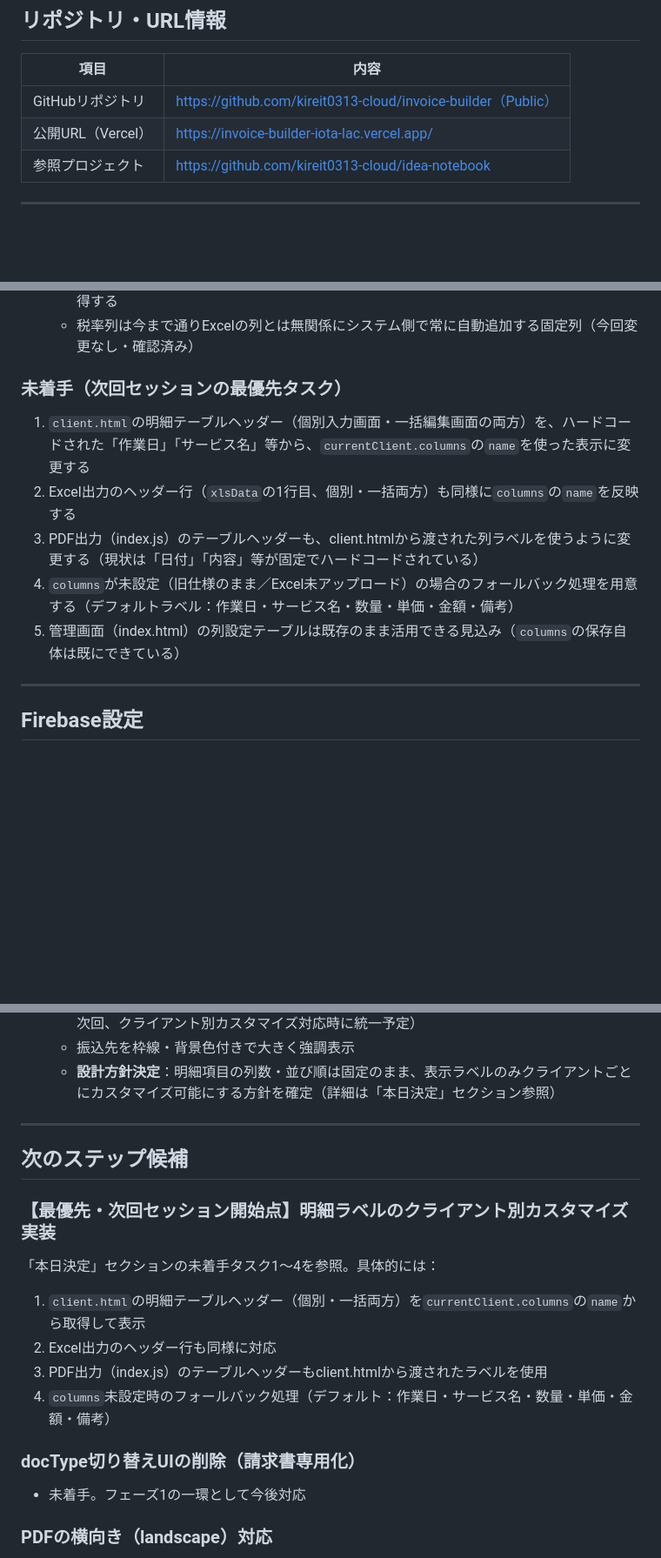
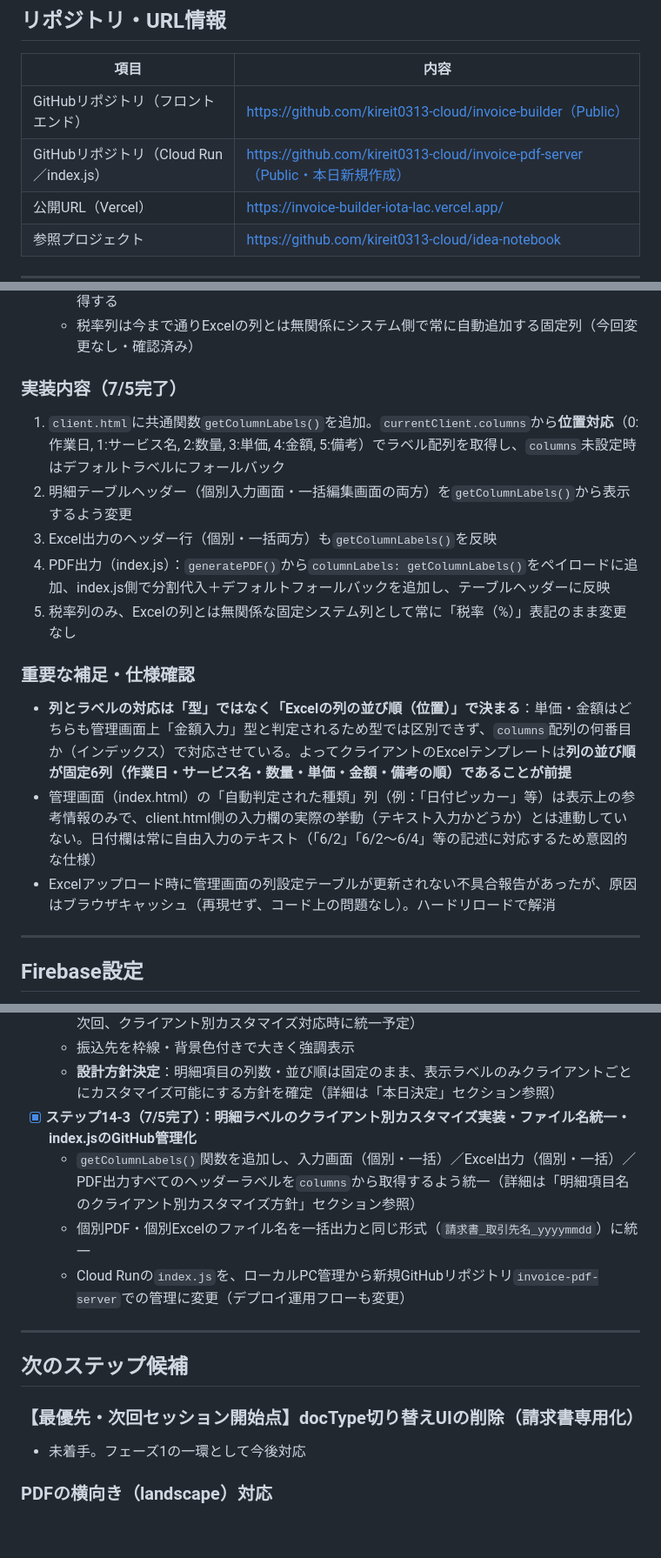
Before and after one commit to kireit0313-cloud/invoice-builder, a Markdown page: invoice-builder-CONTEXT.md, 3 parts joined by grey strips. Shown at 87% size. Rendered like a GitHub page; blank space fills up the shorter version.

```diff
--- a/invoice-builder-CONTEXT.md
+++ b/invoice-builder-CONTEXT.md
@@ -21,7 +21,8 @@ coconala等のクラウドソーシングでの受注販売を想定した納品
 
 | 項目 | 内容 |
 |------|------|
-| GitHubリポジトリ | https://github.com/kireit0313-cloud/invoice-builder（Public） |
+| GitHubリポジトリ（フロントエンド） | https://github.com/kireit0313-cloud/invoice-builder（Public） |
+| GitHubリポジトリ（Cloud Run／index.js） | https://github.com/kireit0313-cloud/invoice-pdf-server（Public・本日新規作成） |
 | 公開URL（Vercel） | https://invoice-builder-iota-lac.vercel.app/ |
 | 参照プロジェクト | https://github.com/kireit0313-cloud/idea-notebook |
 
@@ -80,12 +81,17 @@ coconala等のクラウドソーシングでの受注販売を想定した納品
   - データ構造（`workDate`, `service`, `quantity`, `unitPrice`, `amount`, `notes`等のキー名）は変更しない。表示ラベルのみ`columns`（Firestoreに保存済みの`{name, type}`配列）から取得する
   - 税率列は今まで通りExcelの列とは無関係にシステム側で常に自動追加する固定列（今回変更なし・確認済み）
 
-### 未着手（次回セッションの最優先タスク）
-1. `client.html`の明細テーブルヘッダー（個別入力画面・一括編集画面の両方）を、ハードコードされた「作業日」「サービス名」等から、`currentClient.columns`の`name`を使った表示に変更する
-2. Excel出力のヘッダー行（`xlsData`の1行目、個別・一括両方）も同様に`columns`の`name`を反映する
-3. PDF出力（index.js）のテーブルヘッダーも、client.htmlから渡された列ラベルを使うように変更する（現状は「日付」「内容」等が固定でハードコードされている）
-4. `columns`が未設定（旧仕様のまま／Excel未アップロード）の場合のフォールバック処理を用意する（デフォルトラベル：作業日・サービス名・数量・単価・金額・備考）
-5. 管理画面（index.html）の列設定テーブルは既存のまま活用できる見込み（`columns`の保存自体は既にできている）
+### 実装内容（7/5完了）
+1. `client.html`に共通関数`getColumnLabels()`を追加。`currentClient.columns`から**位置対応**（0:作業日, 1:サービス名, 2:数量, 3:単価, 4:金額, 5:備考）でラベル配列を取得し、`columns`未設定時はデフォルトラベルにフォールバック
+2. 明細テーブルヘッダー（個別入力画面・一括編集画面の両方）を`getColumnLabels()`から表示するよう変更
+3. Excel出力のヘッダー行（個別・一括両方）も`getColumnLabels()`を反映
+4. PDF出力（index.js）：`generatePDF()`から`columnLabels: getColumnLabels()`をペイロードに追加、index.js側で分割代入＋デフォルトフォールバックを追加し、テーブルヘッダーに反映
+5. 税率列のみ、Excelの列とは無関係な固定システム列として常に「税率（%）」表記のまま変更なし
+
+### 重要な補足・仕様確認
+- **列とラベルの対応は「型」ではなく「Excelの列の並び順（位置）」で決まる**：単価・金額はどちらも管理画面上「金額入力」型と判定されるため型では区別できず、`columns`配列の何番目か（インデックス）で対応させている。よってクライアントのExcelテンプレートは**列の並び順が固定6列（作業日・サービス名・数量・単価・金額・備考の順）であることが前提**
+- 管理画面（index.html）の「自動判定された種類」列（例：「日付ピッカー」等）は表示上の参考情報のみで、client.html側の入力欄の実際の挙動（テキスト入力かどうか）とは連動していない。日付欄は常に自由入力のテキスト（「6/2」「6/2〜6/4」等の記述に対応するため意図的な仕様）
+- Excelアップロード時に管理画面の列設定テーブルが更新されない不具合報告があったが、原因はブラウザキャッシュ（再現せず、コード上の問題なし）。ハードリロードで解消
 
 ---
 
@@ -353,19 +388,16 @@ C:\Users\fokar\invoice-pdf-server\（ローカル管理）
   - PDF上のラベルを「作業日→日付」「サービス名→内容」に変更（※入力画面側は未変更。次回、クライアント別カスタマイズ対応時に統一予定）
   - 振込先を枠線・背景色付きで大きく強調表示
   - **設計方針決定**：明細項目の列数・並び順は固定のまま、表示ラベルのみクライアントごとにカスタマイズ可能にする方針を確定（詳細は「本日決定」セクション参照）
+- [x] **ステップ14-3（7/5完了）：明細ラベルのクライアント別カスタマイズ実装・ファイル名統一・index.jsのGitHub管理化**
+  - `getColumnLabels()`関数を追加し、入力画面（個別・一括）／Excel出力（個別・一括）／PDF出力すべてのヘッダーラベルを`columns`から取得するよう統一（詳細は「明細項目名のクライアント別カスタマイズ方針」セクション参照）
+  - 個別PDF・個別Excelのファイル名を一括出力と同じ形式（`請求書_取引先名_yyyymmdd`）に統一
+  - Cloud Runの`index.js`を、ローカルPC管理から新規GitHubリポジトリ`invoice-pdf-server`での管理に変更（デプロイ運用フローも変更）
 
 ---
 
 ## 次のステップ候補
 
-### 【最優先・次回セッション開始点】明細ラベルのクライアント別カスタマイズ実装
-「本日決定」セクションの未着手タスク1〜4を参照。具体的には：
-1. `client.html`の明細テーブルヘッダー（個別・一括両方）を`currentClient.columns`の`name`から取得して表示
-2. Excel出力のヘッダー行も同様に対応
-3. PDF出力（index.js）のテーブルヘッダーもclient.htmlから渡されたラベルを使用
-4. `columns`未設定時のフォールバック処理（デフォルト：作業日・サービス名・数量・単価・金額・備考）
-
-### docType切り替えUIの削除（請求書専用化）
+### 【最優先・次回セッション開始点】docType切り替えUIの削除（請求書専用化）
 - 未着手。フェーズ1の一環として今後対応
 
 ### PDFの横向き（landscape）対応
```
Also changed, not shown: other parts of invoice-builder-CONTEXT.md (+37 -6 lines).
